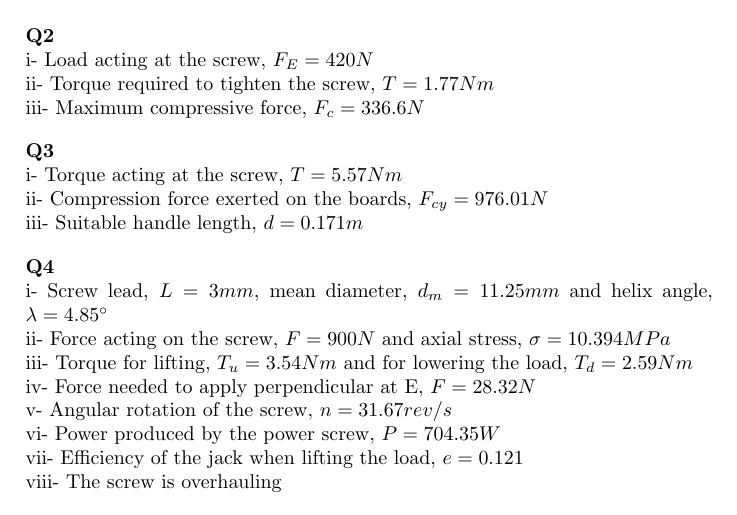
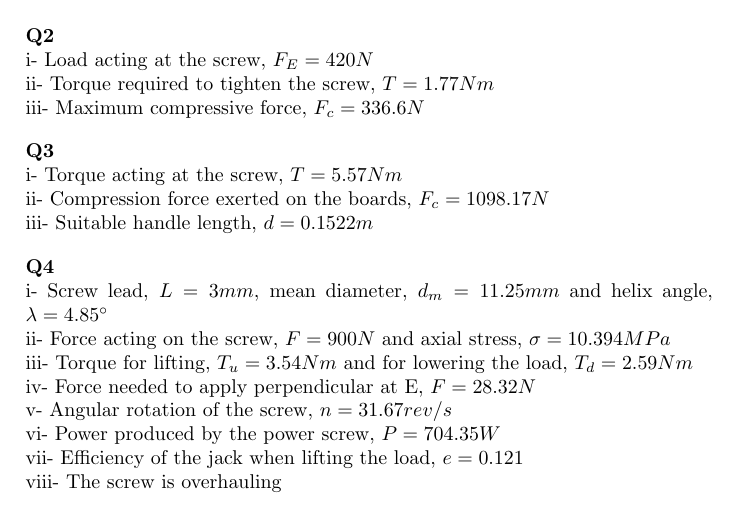
Before and after one commit to mechanical-design/tutorials, a LaTeX document (Tutor_2-Power screw.tex): part of page 7 of 7, cut so that both start at the same text. Compiled offline with pdfLaTeX.

Commit message:
Correction Tutor 2 Q3 Answer

```diff
--- a/Tutor_2-Power screw.tex
+++ b/Tutor_2-Power screw.tex
@@ -250,9 +250,9 @@ iii- Maximum compressive force, $F_c=336.6N$
 
 i- Torque acting at the screw, $T=5.57Nm$
 
-ii- Compression force exerted on the boards, $F_{cy}=976.01N$
+ii- Compression force exerted on the boards, $F_c=1098.17N$
 
-iii- Suitable handle length, $d=0.171m$
+iii- Suitable handle length, $d=0.1522m$
 
 \vspace{10pt}
 \textbf{Q4}
```
Also changed, not shown: Tutor_2-Power screw.pdf.
